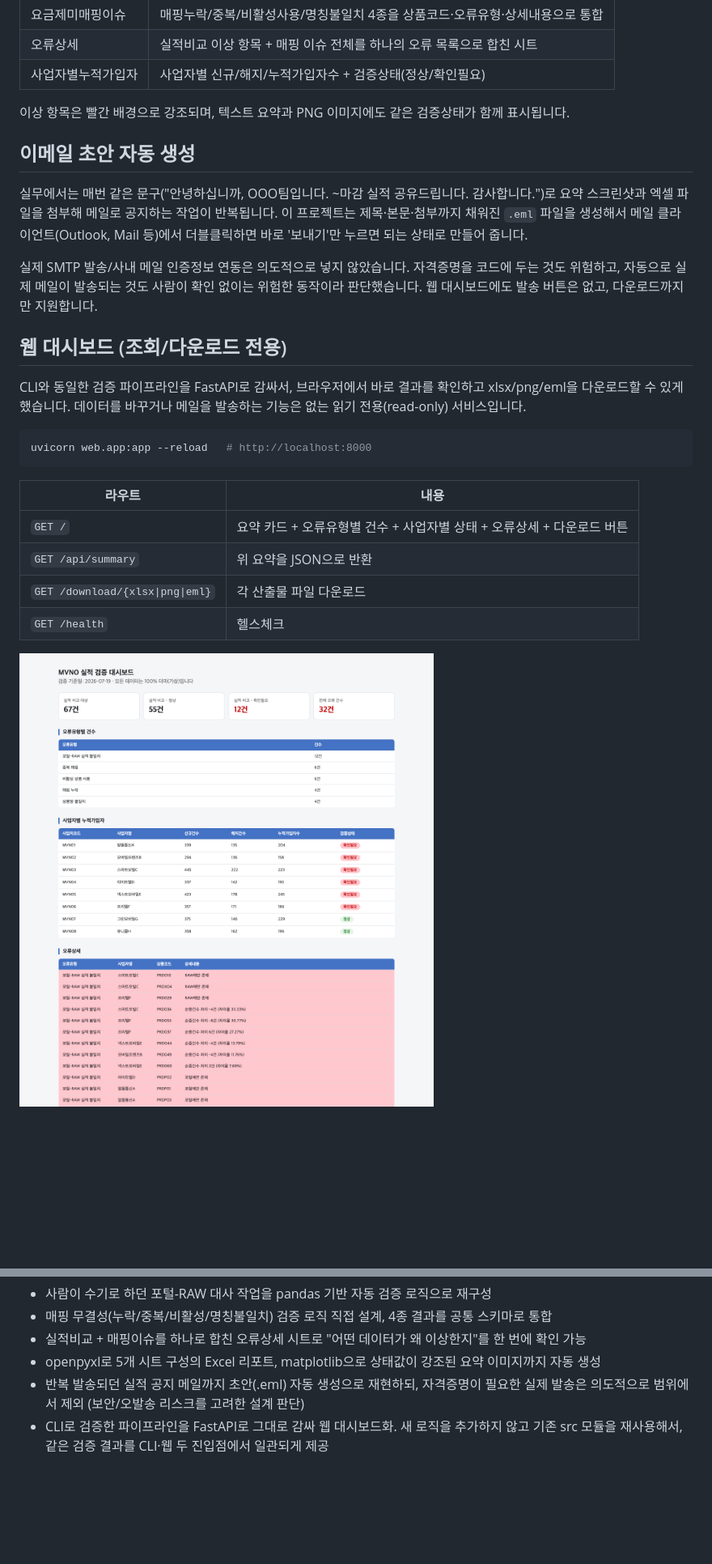
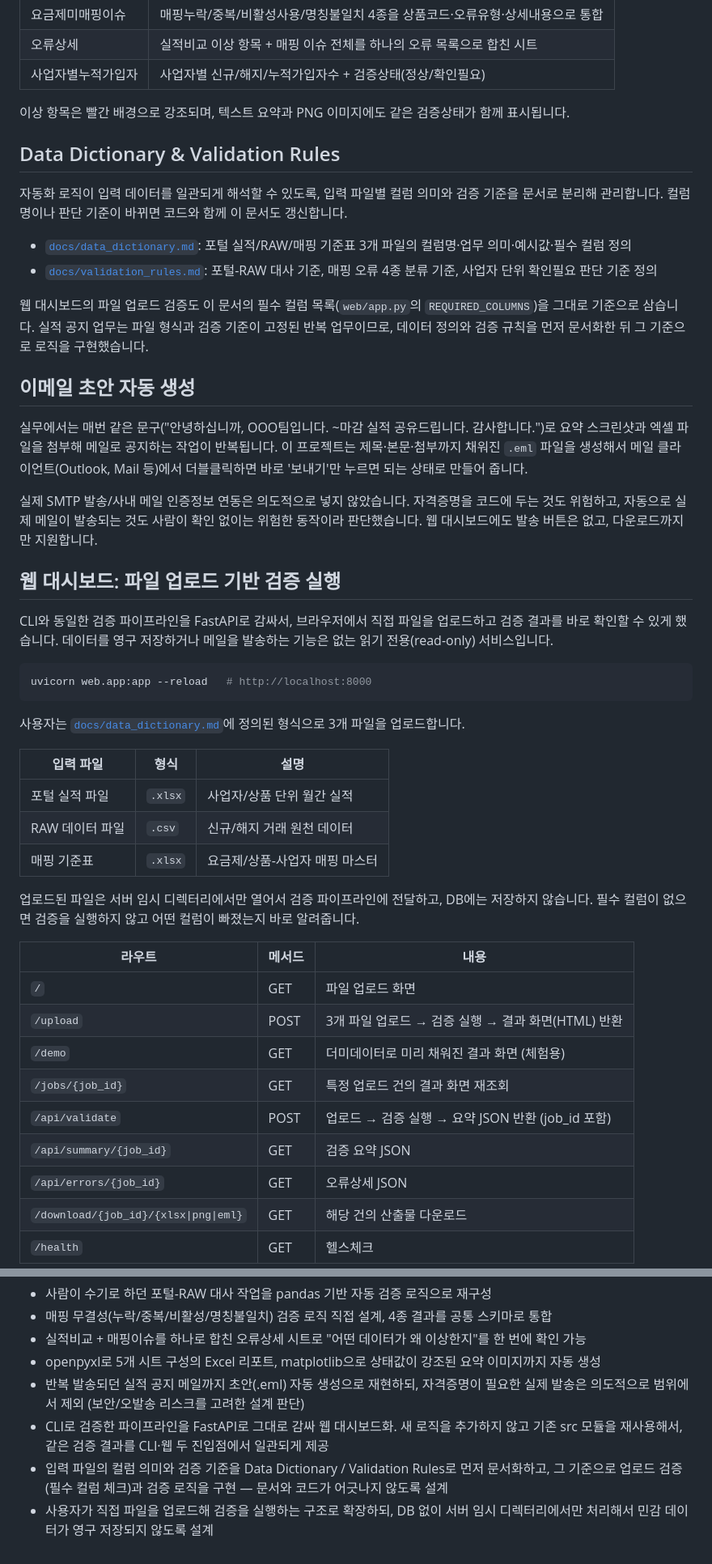
Before and after one commit to seonmin12/report-automation, a Markdown page: README.md, 2 parts joined by grey strips. Shown at 81% size. GitHub-like rendering; pictures changed too: docs/screenshots/web_dashboard.png; blank space fills up the shorter version.

````diff
--- a/README.md
+++ b/README.md
@@ -30,6 +30,21 @@
 
 이상 항목은 빨간 배경으로 강조되며, 텍스트 요약과 PNG 이미지에도 같은 검증상태가 함께 표시됩니다.
 
+## Data Dictionary & Validation Rules
+
+자동화 로직이 입력 데이터를 일관되게 해석할 수 있도록, 입력 파일별 컬럼 의미와 검증 기준을
+문서로 분리해 관리합니다. 컬럼명이나 판단 기준이 바뀌면 코드와 함께 이 문서도 갱신합니다.
+
+- [`docs/data_dictionary.md`](docs/data_dictionary.md): 포털 실적/RAW/매핑 기준표 3개 파일의
+  컬럼명·업무 의미·예시값·필수 컬럼 정의
+- [`docs/validation_rules.md`](docs/validation_rules.md): 포털-RAW 대사 기준, 매핑 오류 4종
+  분류 기준, 사업자 단위 확인필요 판단 기준 정의
+
+웹 대시보드의 파일 업로드 검증도 이 문서의 필수 컬럼 목록(`web/app.py`의
+`REQUIRED_COLUMNS`)을 그대로 기준으로 삼습니다. 실적 공지 업무는 파일 형식과 검증 기준이
+고정된 반복 업무이므로, 데이터 정의와 검증 규칙을 먼저 문서화한 뒤 그 기준으로 로직을
+구현했습니다.
+
 ## 이메일 초안 자동 생성
 
 실무에서는 매번 같은 문구("안녕하십니까, OOO팀입니다. ~마감 실적 공유드립니다. 감사합니다.")로
@@ -41,21 +56,37 @@
 위험하고, 자동으로 실제 메일이 발송되는 것도 사람이 확인 없이는 위험한 동작이라 판단했습니다.
 웹 대시보드에도 발송 버튼은 없고, 다운로드까지만 지원합니다.
 
-## 웹 대시보드 (조회/다운로드 전용)
+## 웹 대시보드: 파일 업로드 기반 검증 실행
 
-CLI와 동일한 검증 파이프라인을 FastAPI로 감싸서, 브라우저에서 바로 결과를 확인하고
-xlsx/png/eml을 다운로드할 수 있게 했습니다. 데이터를 바꾸거나 메일을 발송하는 기능은 없는
+CLI와 동일한 검증 파이프라인을 FastAPI로 감싸서, 브라우저에서 직접 파일을 업로드하고 검증
+결과를 바로 확인할 수 있게 했습니다. 데이터를 영구 저장하거나 메일을 발송하는 기능은 없는
 읽기 전용(read-only) 서비스입니다.
 
 ```bash
 uvicorn web.app:app --reload   # http://localhost:8000
 ```
 
-| 라우트 | 내용 |
-|---|---|
-| `GET /` | 요약 카드 + 오류유형별 건수 + 사업자별 상태 + 오류상세 + 다운로드 버튼 |
-| `GET /api/summary` | 위 요약을 JSON으로 반환 |
-| `GET /download/{xlsx\|png\|eml}` | 각 산출물 파일 다운로드 |
-| `GET /health` | 헬스체크 |
+사용자는 [`docs/data_dictionary.md`](docs/data_dictionary.md)에 정의된 형식으로 3개 파일을
+업로드합니다.
 
-![웹 대시보드 스크린샷](docs/screenshots/web_dashboard.png)
+| 입력 파일 | 형식 | 설명 |
+|---|---|---|
+| 포털 실적 파일 | `.xlsx` | 사업자/상품 단위 월간 실적 |
+| RAW 데이터 파일 | `.csv` | 신규/해지 거래 원천 데이터 |
+| 매핑 기준표 | `.xlsx` | 요금제/상품-사업자 매핑 마스터 |
+
+업로드된 파일은 서버 임시 디렉터리에서만 열어서 검증 파이프라인에 전달하고, DB에는 저장하지
+않습니다. 필수 컬럼이 없으면 검증을 실행하지 않고 어떤 컬럼이 빠졌는지 바로 알려줍니다.
+
+| 라우트 | 메서드 | 내용 |
+|---|---|---|
+| `/` | GET | 파일 업로드 화면 |
+| `/upload` | POST | 3개 파일 업로드 → 검증 실행 → 결과 화면(HTML) 반환 |
+| `/demo` | GET | 더미데이터로 미리 채워진 결과 화면 (체험용) |
+| `/jobs/{job_id}` | GET | 특정 업로드 건의 결과 화면 재조회 |
+| `/api/validate` | POST | 업로드 → 검증 실행 → 요약 JSON 반환 (job_id 포함) |
+| `/api/summary/{job_id}` | GET | 검증 요약 JSON |
+| `/api/errors/{job_id}` | GET | 오류상세 JSON |
+| `/download/{job_id}/{xlsx\|png\|eml}` | GET | 해당 건의 산출물 다운로드 |
+| `/health` | GET | 헬스체크 |
+
@@ -210,3 +252,7 @@ python -m pytest tests/ -v                           # 검증 로직 테스트
   의도적으로 범위에서 제외 (보안/오발송 리스크를 고려한 설계 판단)
 - CLI로 검증한 파이프라인을 FastAPI로 그대로 감싸 웹 대시보드화. 새 로직을 추가하지 않고 기존
   src 모듈을 재사용해서, 같은 검증 결과를 CLI·웹 두 진입점에서 일관되게 제공
+- 입력 파일의 컬럼 의미와 검증 기준을 Data Dictionary / Validation Rules로 먼저 문서화하고,
+  그 기준으로 업로드 검증(필수 컬럼 체크)과 검증 로직을 구현 — 문서와 코드가 어긋나지 않도록 설계
+- 사용자가 직접 파일을 업로드해 검증을 실행하는 구조로 확장하되, DB 없이 서버 임시 디렉터리에서만
+  처리해서 민감 데이터가 영구 저장되지 않도록 설계
````
Also changed, not shown: other parts of README.md (+15 -4 lines), docs/data_dictionary.md (added, +64 -0 lines), docs/validation_rules.md (added, +46 -0 lines), docs/screenshots/upload_page.png (added), 5 other files.
